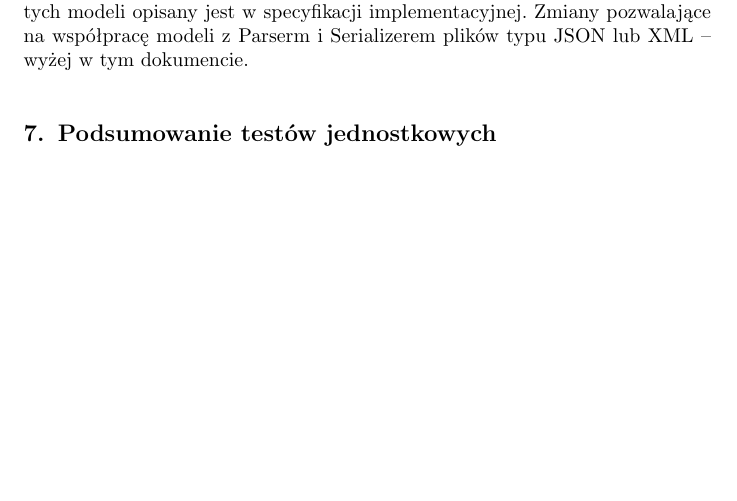
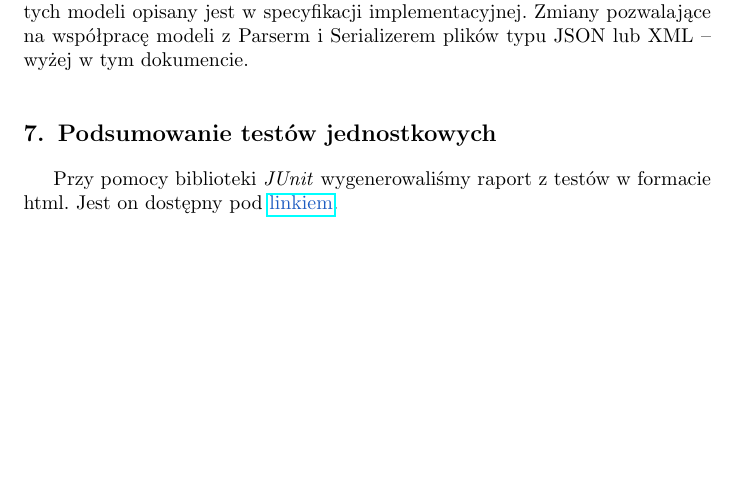
Before and after one commit to boguszj/Wire-world, a LaTeX document (Raport-końcowy/Raport-koncowy.tex): part of page 9 of 9, cut so that both start at the same text. Compiled offline with pdfLaTeX.

Commit message:
Link do strony z wynikami testów

```diff
--- a/Raport-końcowy/Raport-koncowy.tex
+++ b/Raport-końcowy/Raport-koncowy.tex
@@ -321,6 +321,7 @@ Dzięki temu, że jest to odpowiedzialność automatu a nie poszczególne komór
 W związku z faktem, iż modele automatów komórkowych są niezależne od interfejsu użytkownika, można ich używać w połączeniu z dowolnym innym interfejsem -- inną biblioteką graficzną, trybem wsadowym itp. Sposób działania tych modeli opisany jest w specyfikacji implementacyjnej. Zmiany pozwalające na współpracę modeli z Parserm i Serializerem plików typu JSON lub XML -- wyżej w tym dokumencie.
 
 \section{Podsumowanie testów jednostkowych}
-
+Przy pomocy biblioteki \textit{JUnit} wygenerowaliśmy raport z testów w formacie html.
+Jest on dostępny pod \href{https://boguszj.github.io/Wire-world}{\textcolor{LinkColor}{linkiem}}.
 
 \end{document}
```
Also changed, not shown: Raport-końcowy/Raport-koncowy.pdf.
